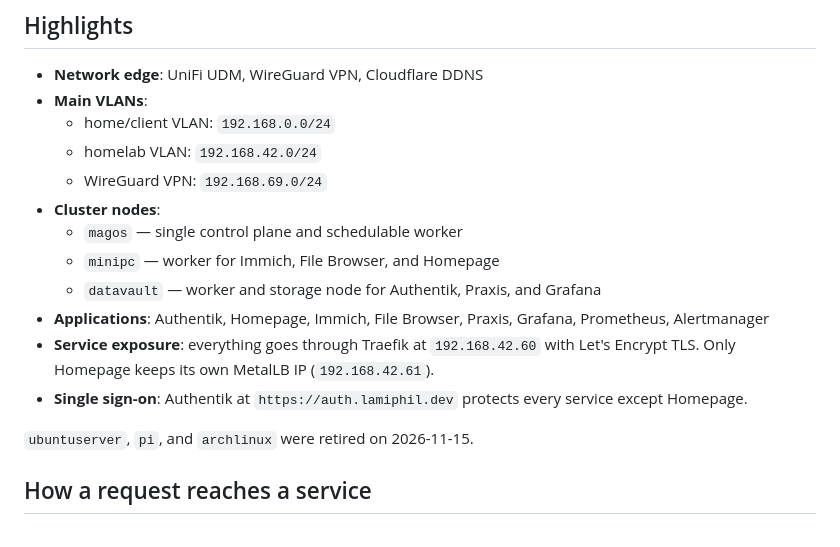
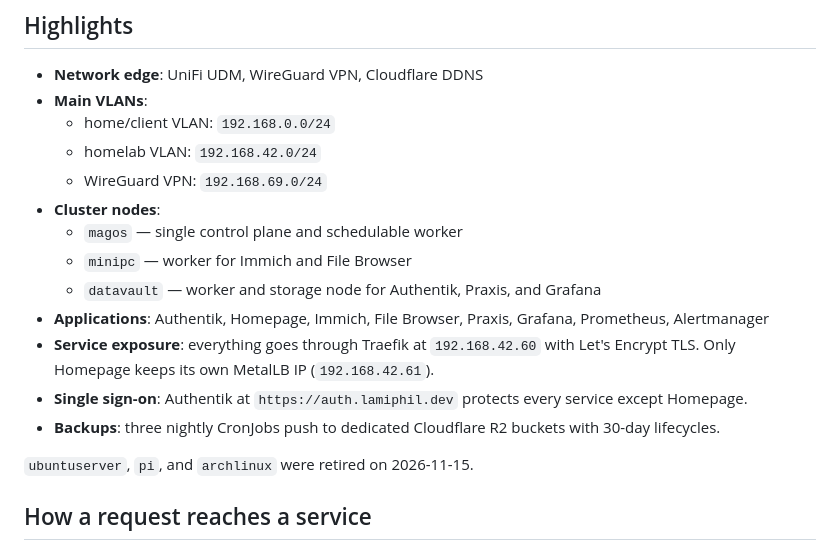
Before and after one commit to lamiphil/homelab, a Markdown page: README.md, the part around one of its changes. GitHub-like rendering.

```diff
--- a/README.md
+++ b/README.md
@@ -11,11 +11,12 @@ GitOps-powered home Kubernetes cluster built with k3s, Flux CD, SOPS/age, MetalL
   - WireGuard VPN: `192.168.69.0/24`
 - **Cluster nodes**:
   - `magos` — single control plane and schedulable worker
-  - `minipc` — worker for Immich, File Browser, and Homepage
+  - `minipc` — worker for Immich and File Browser
   - `datavault` — worker and storage node for Authentik, Praxis, and Grafana
 - **Applications**: Authentik, Homepage, Immich, File Browser, Praxis, Grafana, Prometheus, Alertmanager
 - **Service exposure**: everything goes through Traefik at `192.168.42.60` with Let's Encrypt TLS. Only Homepage keeps its own MetalLB IP (`192.168.42.61`).
 - **Single sign-on**: Authentik at `https://auth.lamiphil.dev` protects every service except Homepage.
+- **Backups**: three nightly CronJobs push to dedicated Cloudflare R2 buckets with 30-day lifecycles.
 
 `ubuntuserver`, `pi`, and `archlinux` were retired on 2026-11-15.
 
```
Also changed, not shown: other parts of README.md (+12 -0 lines), _log.md (+14 -0 lines), docs/homelab-access.drawio.png, docs/homelab-backups.drawio.png (added), docs/homelab-topology.drawio.png, 3 other files.
